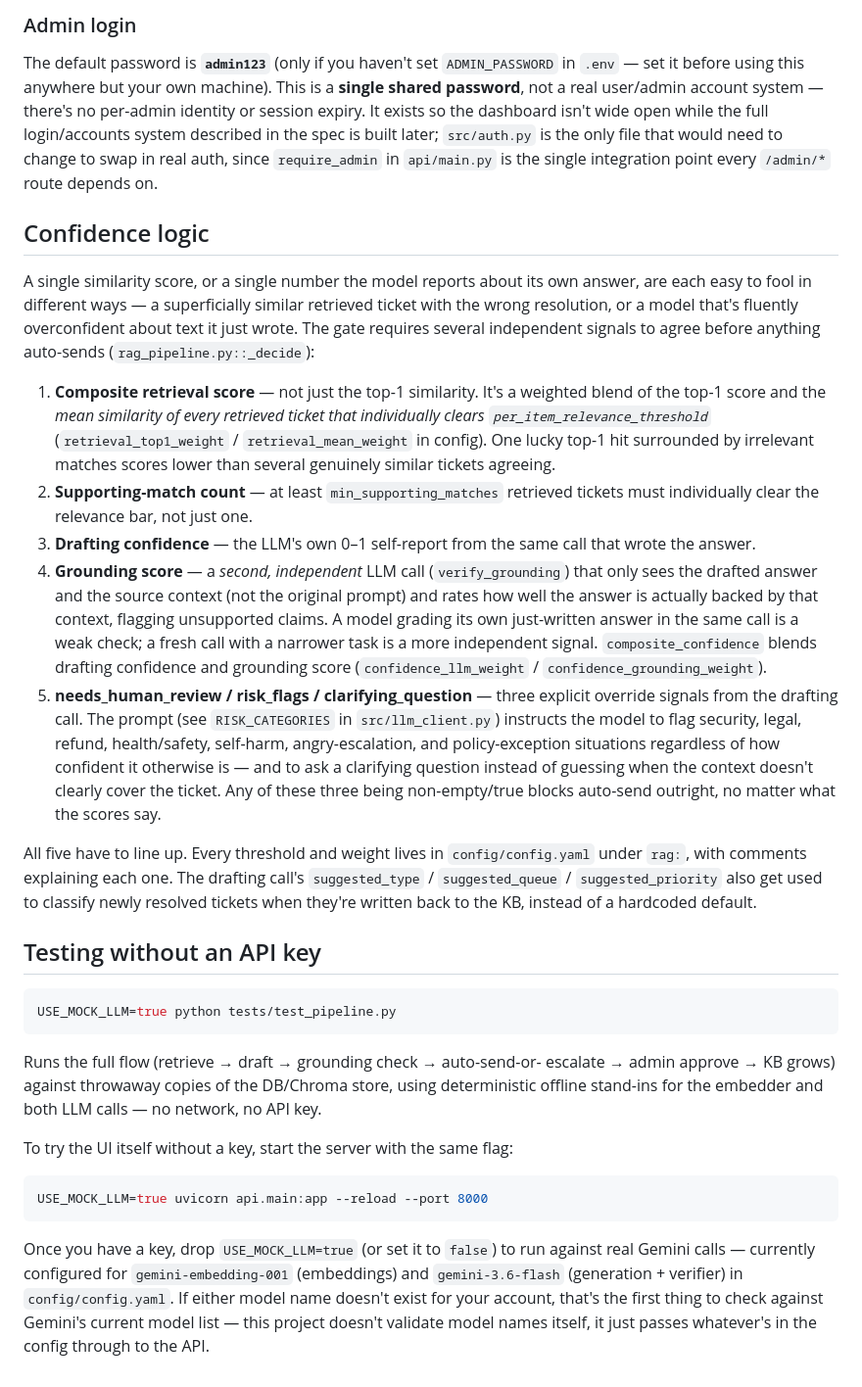
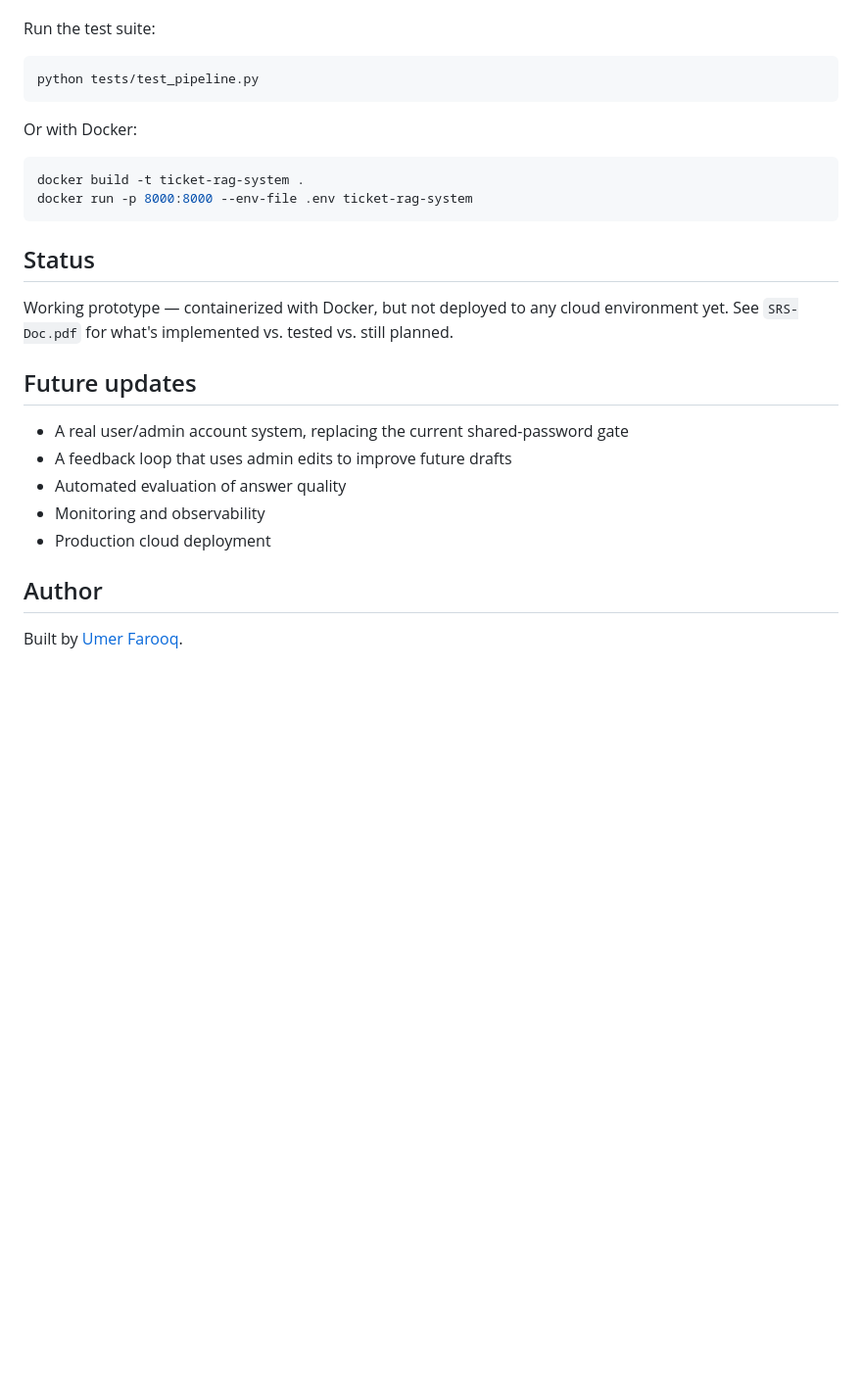
Before and after one commit to umer-farooq230/AI-Ticket-Resolution-System, a Markdown page: README.md, the part around one of its changes. Shown at 98% size. Drawn GitHub-style; blank space fills up the shorter version.

````diff
--- a/README.md
+++ b/README.md
@@ -98,79 +60,29 @@ docs are at `/docs`.
 
-### Admin login
-
-The default password is **`admin123`** (only if you haven't set
-`ADMIN_PASSWORD` in `.env` — set it before using this anywhere but your
-own machine). This is a **single shared password**, not a real
-user/admin account system — there's no per-admin identity or session
-expiry. It exists so the dashboard isn't wide open while the full
-login/accounts system described in the spec is built later; `src/auth.py`
-is the only file that would need to change to swap in real auth, since
-`require_admin` in `api/main.py` is the single integration point every
-`/admin/*` route depends on.
-
-## Confidence logic
-
-A single similarity score, or a single number the model reports about its
-own answer, are each easy to fool in different ways — a superficially
-similar retrieved ticket with the wrong resolution, or a model that's
-fluently overconfident about text it just wrote. The gate requires several
-independent signals to agree before anything auto-sends
-(`rag_pipeline.py::_decide`):
-
-1. **Composite retrieval score** — not just the top-1 similarity. It's a
-   weighted blend of the top-1 score and the *mean similarity of every
-   retrieved ticket that individually clears `per_item_relevance_threshold`*
-   (`retrieval_top1_weight` / `retrieval_mean_weight` in config). One lucky
-   top-1 hit surrounded by irrelevant matches scores lower than several
-   genuinely similar tickets agreeing.
-2. **Supporting-match count** — at least `min_supporting_matches` retrieved
-   tickets must individually clear the relevance bar, not just one.
-3. **Drafting confidence** — the LLM's own 0–1 self-report from the same
-   call that wrote the answer.
-4. **Grounding score** — a *second, independent* LLM call
-   (`verify_grounding`) that only sees the drafted answer and the source
-   context (not the original prompt) and rates how well the answer is
-   actually backed by that context, flagging unsupported claims. A model
-   grading its own just-written answer in the same call is a weak check;
-   a fresh call with a narrower task is a more independent signal.
-   `composite_confidence` blends drafting confidence and grounding score
-   (`confidence_llm_weight` / `confidence_grounding_weight`).
-5. **needs_human_review / risk_flags / clarifying_question** — three
-   explicit override signals from the drafting call. The prompt (see
-   `RISK_CATEGORIES` in `src/llm_client.py`) instructs the model to flag
-   security, legal, refund, health/safety, self-harm, angry-escalation, and
-   policy-exception situations regardless of how confident it otherwise is
-   — and to ask a clarifying question instead of guessing when the context
-   doesn't clearly cover the ticket. Any of these three being non-empty/true
-   blocks auto-send outright, no matter what the scores say.
-
-All five have to line up. Every threshold and weight lives in
-`config/config.yaml` under `rag:`, with comments explaining each one. The
-drafting call's `suggested_type` / `suggested_queue` / `suggested_priority`
-also get used to classify newly resolved tickets when they're written
-back to the KB, instead of a hardcoded default.
-
-## Testing without an API key
+Run the test suite:
 
 ```bash
-USE_MOCK_LLM=true python tests/test_pipeline.py
+python tests/test_pipeline.py
 ```
 
-Runs the full flow (retrieve → draft → grounding check → auto-send-or-
-escalate → admin approve → KB grows) against throwaway copies of the
-DB/Chroma store, using deterministic offline stand-ins for the embedder
-and both LLM calls — no network, no API key.
-
-To try the UI itself without a key, start the server with the same flag:
+Or with Docker:
 
 ```bash
-USE_MOCK_LLM=true uvicorn api.main:app --reload --port 8000
+docker build -t ticket-rag-system .
+docker run -p 8000:8000 --env-file .env ticket-rag-system
 ```
 
-Once you have a key, drop `USE_MOCK_LLM=true` (or set it to `false`) to
-run against real Gemini calls — currently configured for
-`gemini-embedding-001` (embeddings) and `gemini-3.6-flash` (generation +
-verifier) in `config/config.yaml`. If either model name doesn't exist for
-your account, that's the first thing to check against Gemini's current
-model list — this project doesn't validate model names itself, it just
-passes whatever's in the config through to the API.
+## Status
+
+Working prototype — containerized with Docker, but not deployed to any cloud environment yet. See `SRS-Doc.pdf` for what's implemented vs. tested vs. still planned.
+
+## Future updates
+
+- A real user/admin account system, replacing the current shared-password gate
+- A feedback loop that uses admin edits to improve future drafts
+- Automated evaluation of answer quality
+- Monitoring and observability
+- Production cloud deployment
+
+## Author
+
+Built by [Umer Farooq](https://github.com/umer-farooq230).
````
Also changed, not shown: other parts of README.md (+42 -80 lines).
